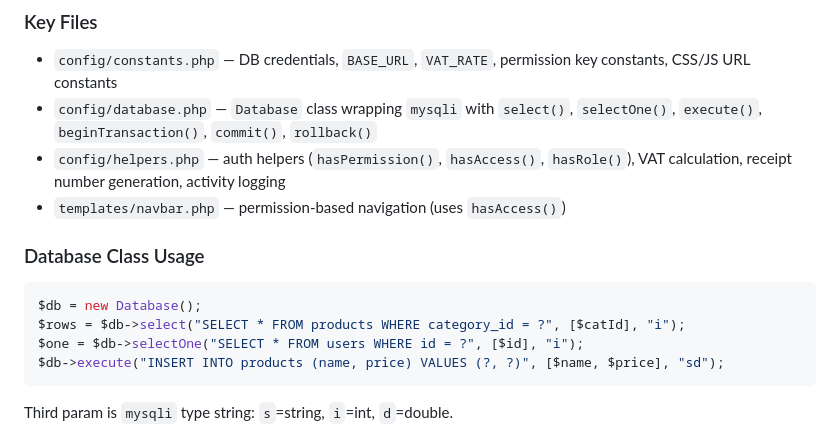
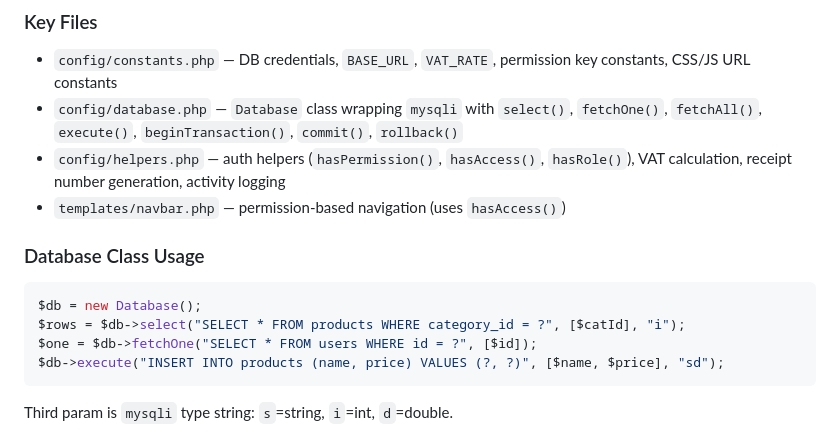
Before and after one commit to Aresss615/grocery-pos, a Markdown page: CLAUDE.md, the part around the change. GitHub-like rendering.

Commit message:
docs: correct Database method names — fetchOne/fetchAll not selectOne

````diff
--- a/CLAUDE.md
+++ b/CLAUDE.md
@@ -45,7 +45,7 @@ Pages are self-contained: each PHP file includes its own SQL queries, HTML, CSS,
 ### Key Files
 
 - `config/constants.php` — DB credentials, `BASE_URL`, `VAT_RATE`, permission key constants, CSS/JS URL constants
-- `config/database.php` — `Database` class wrapping `mysqli` with `select()`, `selectOne()`, `execute()`, `beginTransaction()`, `commit()`, `rollback()`
+- `config/database.php` — `Database` class wrapping `mysqli` with `select()`, `fetchOne()`, `fetchAll()`, `execute()`, `beginTransaction()`, `commit()`, `rollback()`
 - `config/helpers.php` — auth helpers (`hasPermission()`, `hasAccess()`, `hasRole()`), VAT calculation, receipt number generation, activity logging
 - `templates/navbar.php` — permission-based navigation (uses `hasAccess()`)
 
@@ -54,7 +54,7 @@ Pages are self-contained: each PHP file includes its own SQL queries, HTML, CSS,
 ```php
 $db = new Database();
 $rows = $db->select("SELECT * FROM products WHERE category_id = ?", [$catId], "i");
-$one = $db->selectOne("SELECT * FROM users WHERE id = ?", [$id], "i");
+$one = $db->fetchOne("SELECT * FROM users WHERE id = ?", [$id]);
 $db->execute("INSERT INTO products (name, price) VALUES (?, ?)", [$name, $price], "sd");
 ```
 
````
